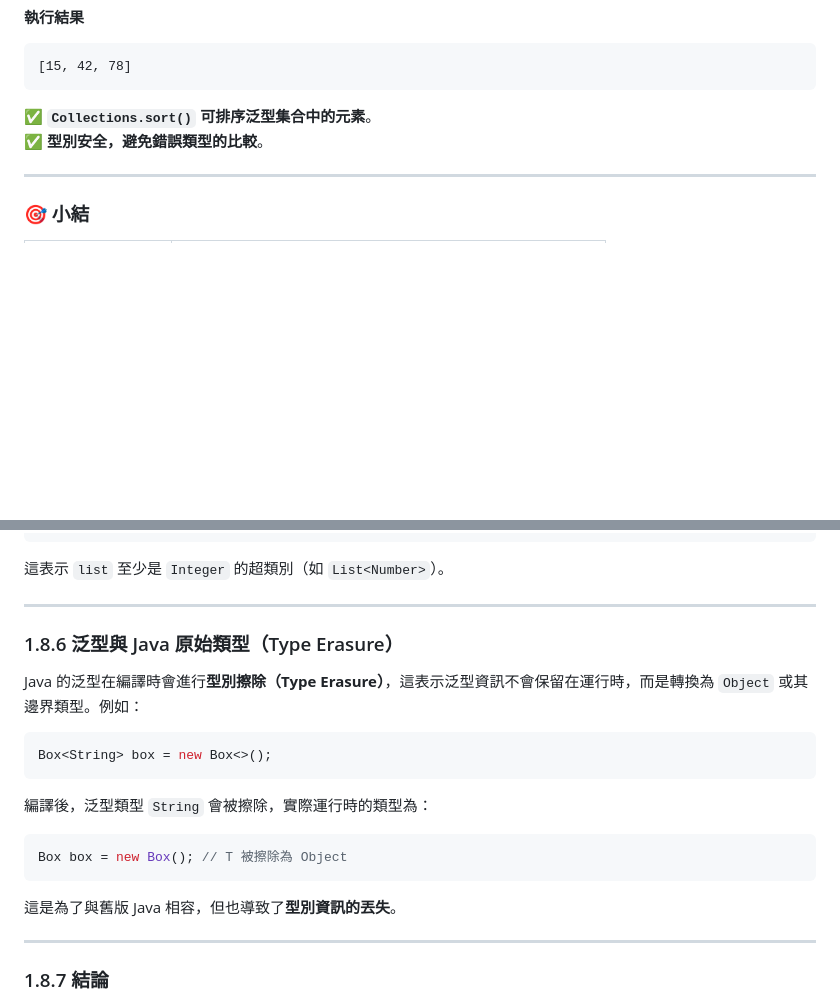
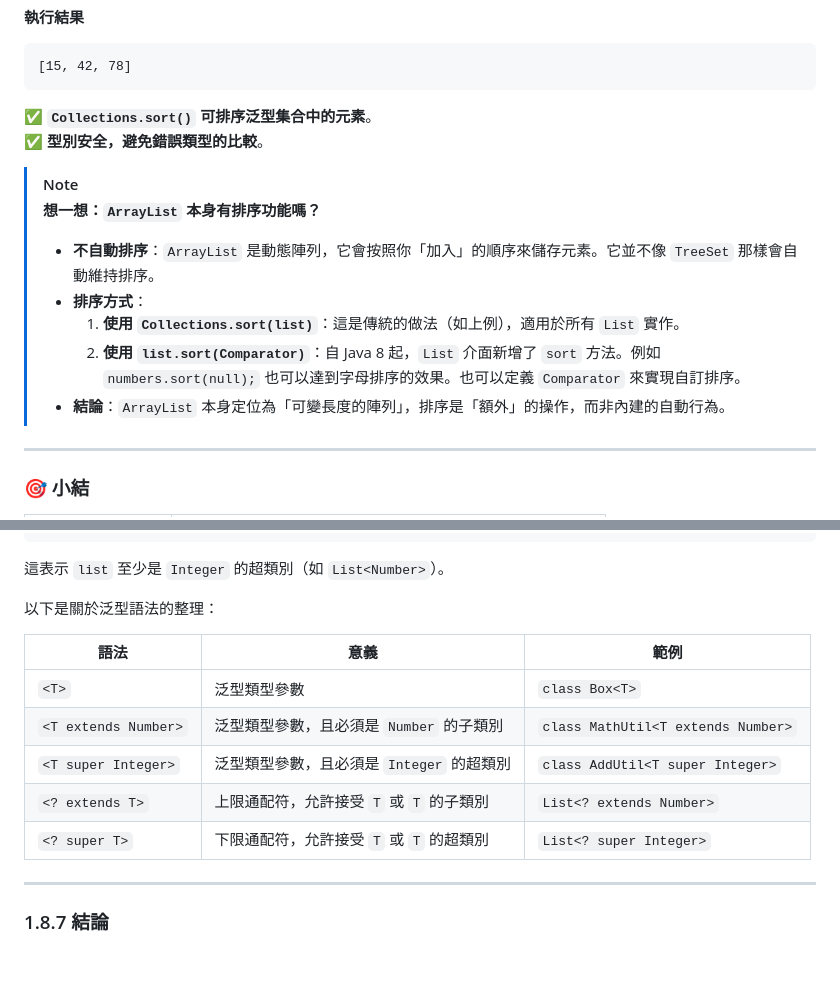
Before and after one commit to nlhsueh/teach_sw_fw, a Markdown page: Part1-OOP/ch01_obp.md, 2 parts joined by grey strips. Drawn GitHub-style; blank space fills up the shorter version.

Commit message:
docs: refine generics section and add ArrayList sorting discussion in ch01

````diff
--- a/Part1-OOP/ch01_obp.md
+++ b/Part1-OOP/ch01_obp.md
@@ -2241,6 +2241,15 @@ public class GenericCollectionsExample {
 ✅ **`Collections.sort()` 可排序泛型集合中的元素**。
 ✅ **型別安全，避免錯誤類型的比較**。
 
+> [!NOTE]
+> **想一想：`ArrayList` 本身有排序功能嗎？**
+>
+> *   **不自動排序**：`ArrayList` 是動態陣列，它會按照你「加入」的順序來儲存元素。它並不像 `TreeSet` 那樣會自動維持排序。
+> *   **排序方式**：
+>     1.  **使用 `Collections.sort(list)`**：這是傳統的做法（如上例），適用於所有 `List` 實作。
+>     2.  **使用 `list.sort(Comparator)`**：自 Java 8 起，`List` 介面新增了 `sort` 方法。例如 `numbers.sort(null);` 也可以達到字母排序的效果。也可以定義 `Comparator` 來實現自訂排序。
+> *   **結論**：`ArrayList` 本身定位為「可變長度的陣列」，排序是「額外」的操作，而非內建的自動行為。
+
 ---
 
 ### 🎯 小結
@@ -2387,18 +2396,15 @@ public static void addNumbers(List<? super Integer> list) {
 ```
 這表示 `list` 至少是 `Integer` 的超類別（如 `List<Number>`）。
 
----
-
-### 1.8.6 泛型與 Java 原始類型（Type Erasure）
-Java 的泛型在編譯時會進行**型別擦除（Type Erasure）**，這表示泛型資訊不會保留在運行時，而是轉換為 `Object` 或其邊界類型。例如：
-```java
-Box<String> box = new Box<>();
-```
-編譯後，泛型類型 `String` 會被擦除，實際運行時的類型為：
-```java
-Box box = new Box(); // T 被擦除為 Object
-```
-這是為了與舊版 Java 相容，但也導致了**型別資訊的丟失**。
+以下是關於泛型語法的整理：
+
+| 語法 | 意義 | 範例 |
+| --- | --- | --- |
+| `<T>` | 泛型類型參數 | `class Box<T>` |
+| `<T extends Number>` | 泛型類型參數，且必須是 `Number` 的子類別 | `class MathUtil<T extends Number>` |
+| `<T super Integer>` | 泛型類型參數，且必須是 `Integer` 的超類別 | `class AddUtil<T super Integer>` |
+| `<? extends T>` | 上限通配符，允許接受 `T` 或 `T` 的子類別 | `List<? extends Number>` |
+| `<? super T>` | 下限通配符，允許接受 `T` 或 `T` 的超類別 | `List<? super Integer>` |
 
 ---
 
````
Also changed, not shown: other parts of Part1-OOP/ch01_obp.md (+1 -1 lines).
